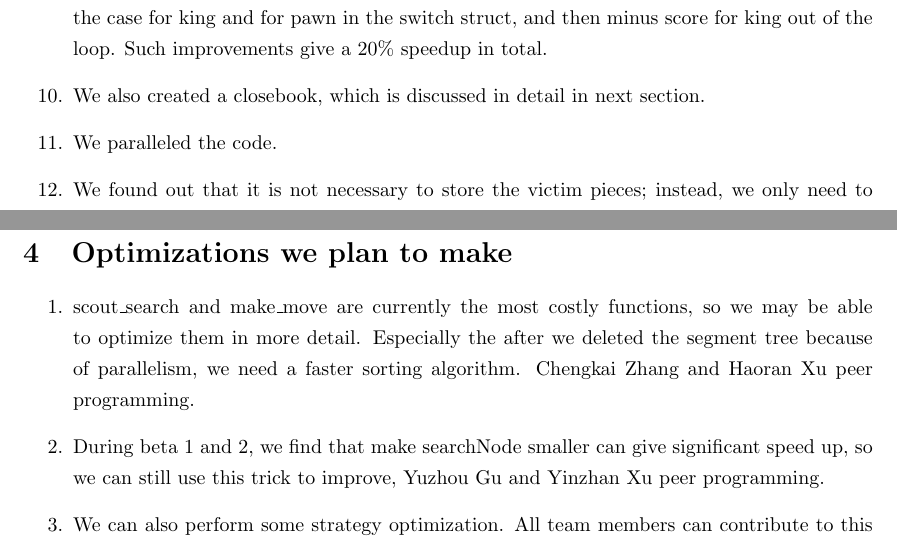
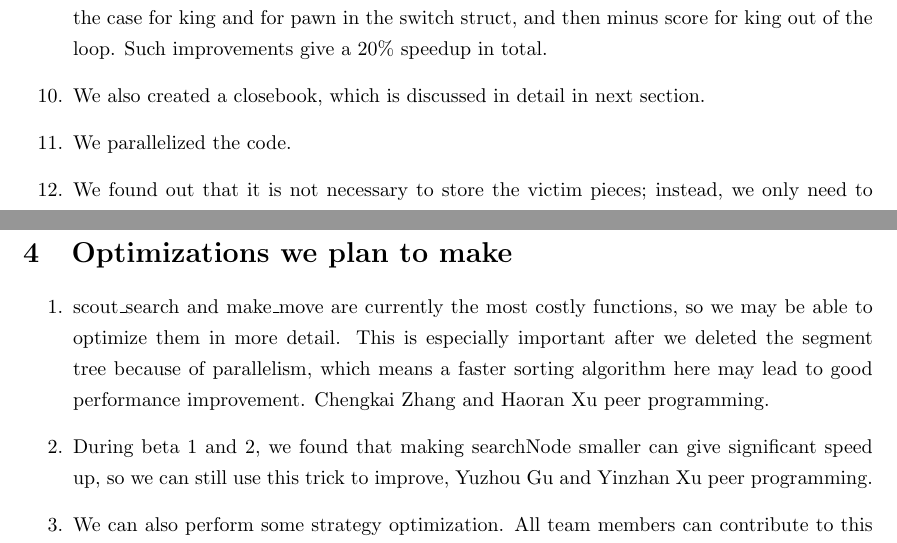
Before and after one commit to sillycross/Leiserchess---MIT-6.172-Fall16-Final-Project, a LaTeX document (beta2_writeup/writeup.tex): two parts of pages 2 and 3 of 3, joined at a grey line, cut so that both start at the same text. Compiled offline with pdfLaTeX.

Commit message:
writeup typo fix

```diff
--- a/beta2_writeup/writeup.tex
+++ b/beta2_writeup/writeup.tex
@@ -55,7 +55,7 @@ scout\_search & pawnpin & h\_squares\_attackable & eval & square\_of & make\_mov
   \item We modified some logic in eval.c while keeping the result the same. For example, we merged the case for king and for pawn in the switch struct, and then minus score for king out of the loop. Such improvements give a $20\%$ speedup in total.
   \item We also created a closebook, which is discussed in detail in next section.
 
-  \item We paralleled the code.
+  \item We parallelized the code.
 
   \item We found  out that it is not necessary to store the victim pieces; instead, we only need to record some necessary information. Thus, victims\_t can be packed into a int16\_t.
 
@@ -99,8 +99,8 @@ scout\_search & pawnpin & h\_squares\_attackable & eval & square\_of & make\_mov
 \section{Optimizations we plan to make}
 
 \begin{enumerate}
-  \item scout\_search and make\_move are currently the most costly functions, so we may be able to optimize them in more detail. Especially the after we deleted the segment tree because of parallelism, we need a faster sorting algorithm. Chengkai Zhang and Haoran Xu peer programming.
-  \item During beta 1 and 2, we find that make searchNode smaller can give significant speed up, so we can still use this trick to improve, Yuzhou Gu and Yinzhan Xu peer programming.
+  \item scout\_search and make\_move are currently the most costly functions, so we may be able to optimize them in more detail. This is especially important after we deleted the segment tree because of parallelism, which means a faster sorting algorithm here may lead to good performance improvement. Chengkai Zhang and Haoran Xu peer programming.
+  \item During beta 1 and 2, we found that making searchNode smaller can give significant speed up, so we can still use this trick to improve, Yuzhou Gu and Yinzhan Xu peer programming.
   \item We can also perform some strategy optimization. All team members can contribute to this (because it is currently unclear how to do this).
 \end{enumerate}
 
```
